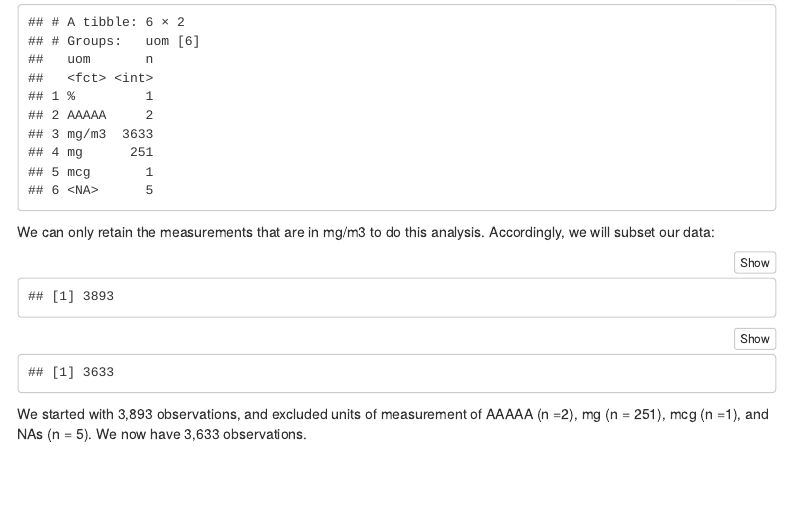
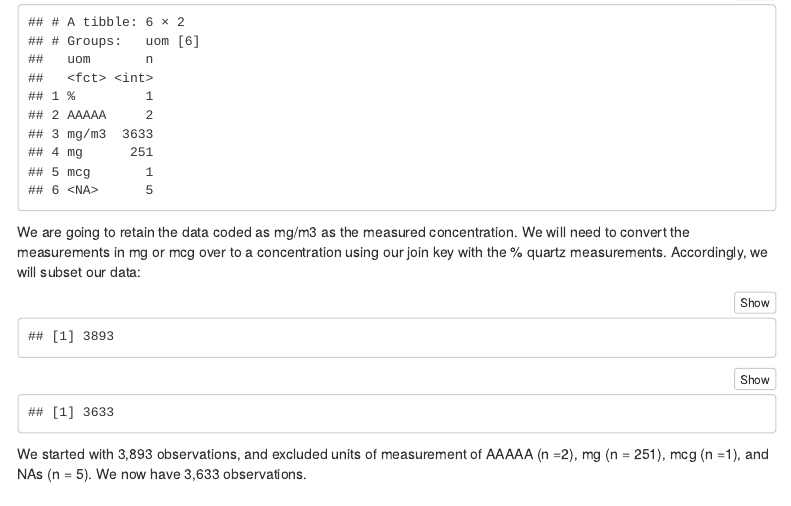
Before and after one commit to ainsleylotito/Silica_OSHA_Analysis, an R Markdown document (Scripts/01_Cleaning.Rmd): the page in a window 1100 px wide, from 15630 px down. Rendered offline with R 4.5, knitr and Pandoc, with nearby package versions; some code elsewhere in the file could not run offline; menus at the side of the page are left out.

Commit message:
editing lines about subsetting dust data

````diff
--- a/Scripts/01_Cleaning.Rmd
+++ b/Scripts/01_Cleaning.Rmd
@@ -649,7 +649,7 @@ dust2 |>
   group_by(uom) |>
   count()
 ```
-We can only retain the measurements that are in mg/m3 to do this analysis. Accordingly, we will subset our data:
+We are going to retain the data coded as mg/m3 as the measured concentration. We will need to convert the measurements in mg or mcg over to a concentration using our join key with the % quartz measurements. Accordingly, we will subset our data:
 
 ```{r}
 nrow(dust2)
````
Also changed, not shown: 1 other file.
